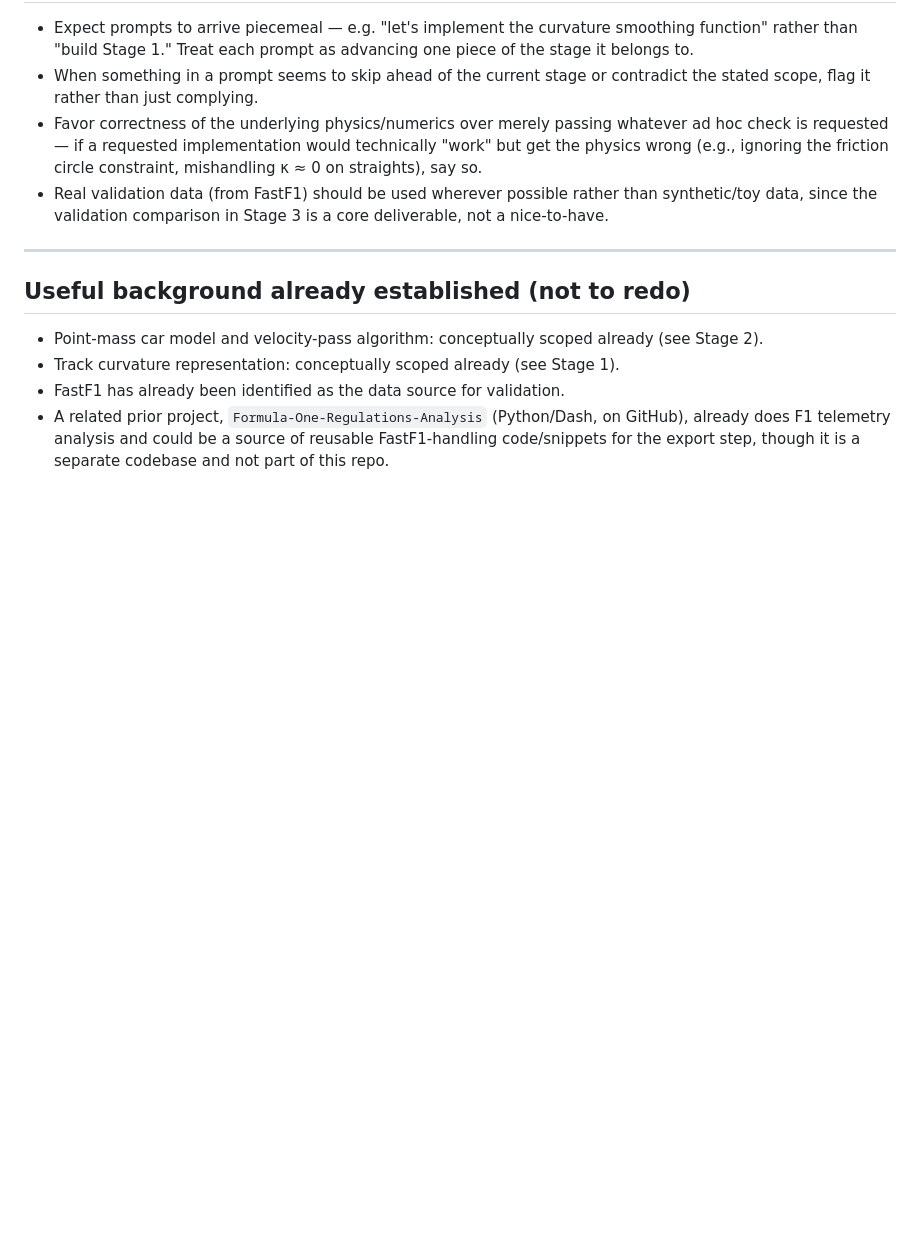
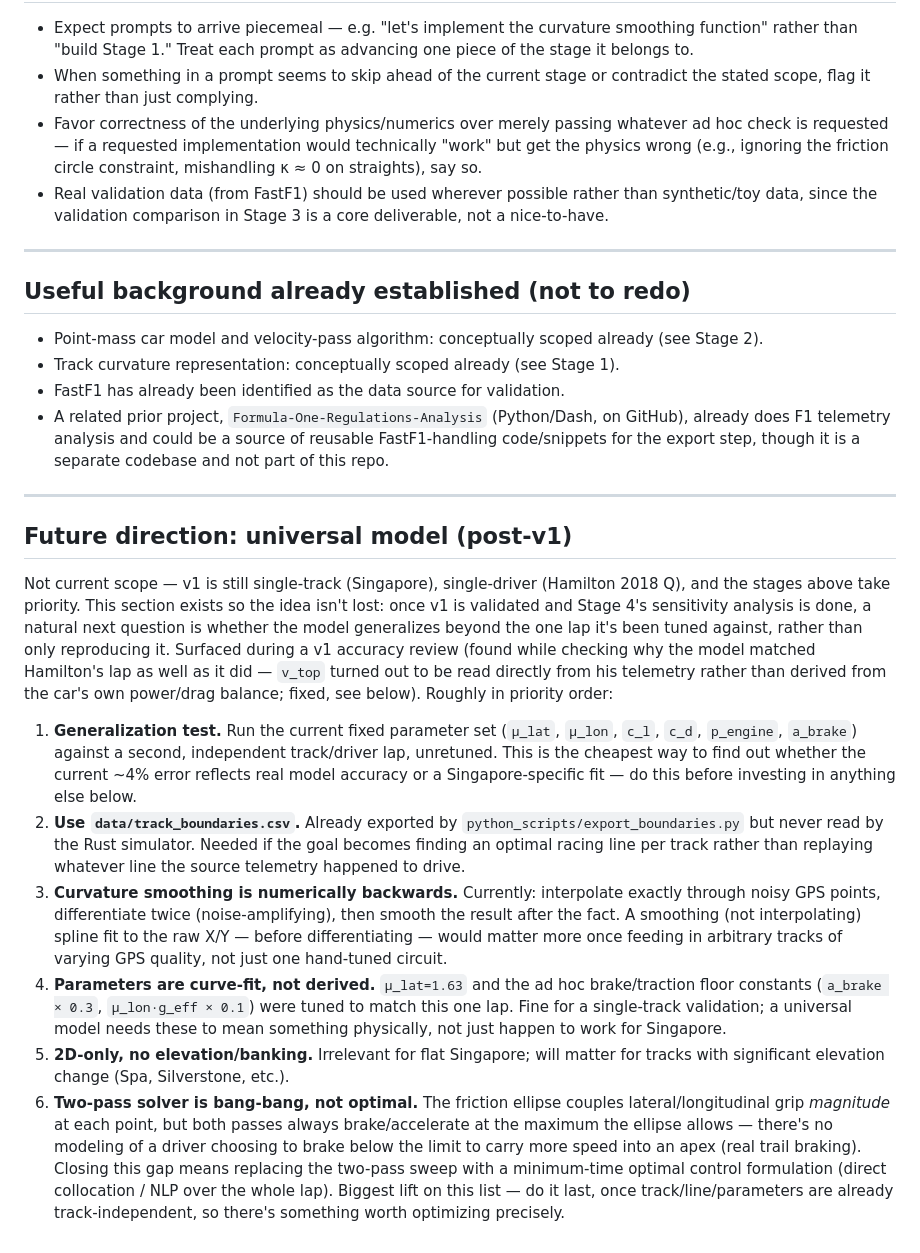
Before and after one commit to alicjakr/f1-lap-sim, a Markdown page: PROJECT_BRIEF.md, the part around the change. GitHub-like rendering; blank space fills up the shorter version.

Commit message:
docs: add universal-model roadmap to PROJECT_BRIEF.md

```diff
--- a/PROJECT_BRIEF.md
+++ b/PROJECT_BRIEF.md
@@ -90,3 +90,16 @@ Each stage should be tackled as its own sequence of detailed prompts. Do not jum
 - Track curvature representation: conceptually scoped already (see Stage 1).
 - FastF1 has already been identified as the data source for validation.
 - A related prior project, `Formula-One-Regulations-Analysis` (Python/Dash, on GitHub), already does F1 telemetry analysis and could be a source of reusable FastF1-handling code/snippets for the export step, though it is a separate codebase and not part of this repo.
+
+---
+
+## Future direction: universal model (post-v1)
+
+Not current scope — v1 is still single-track (Singapore), single-driver (Hamilton 2018 Q), and the stages above take priority. This section exists so the idea isn't lost: once v1 is validated and Stage 4's sensitivity analysis is done, a natural next question is whether the model generalizes beyond the one lap it's been tuned against, rather than only reproducing it. Surfaced during a v1 accuracy review (found while checking why the model matched Hamilton's lap as well as it did — `v_top` turned out to be read directly from his telemetry rather than derived from the car's own power/drag balance; fixed, see below). Roughly in priority order:
+
+1. **Generalization test.** Run the current fixed parameter set (`μ_lat`, `μ_lon`, `c_l`, `c_d`, `p_engine`, `a_brake`) against a second, independent track/driver lap, unretuned. This is the cheapest way to find out whether the current ~4% error reflects real model accuracy or a Singapore-specific fit — do this before investing in anything else below.
+2. **Use `data/track_boundaries.csv`.** Already exported by `python_scripts/export_boundaries.py` but never read by the Rust simulator. Needed if the goal becomes finding an optimal racing line per track rather than replaying whatever line the source telemetry happened to drive.
+3. **Curvature smoothing is numerically backwards.** Currently: interpolate exactly through noisy GPS points, differentiate twice (noise-amplifying), then smooth the result after the fact. A smoothing (not interpolating) spline fit to the raw X/Y — before differentiating — would matter more once feeding in arbitrary tracks of varying GPS quality, not just one hand-tuned circuit.
+4. **Parameters are curve-fit, not derived.** `μ_lat=1.63` and the ad hoc brake/traction floor constants (`a_brake × 0.3`, `μ_lon·g_eff × 0.1`) were tuned to match this one lap. Fine for a single-track validation; a universal model needs these to mean something physically, not just happen to work for Singapore.
+5. **2D-only, no elevation/banking.** Irrelevant for flat Singapore; will matter for tracks with significant elevation change (Spa, Silverstone, etc.).
+6. **Two-pass solver is bang-bang, not optimal.** The friction ellipse couples lateral/longitudinal grip *magnitude* at each point, but both passes always brake/accelerate at the maximum the ellipse allows — there's no modeling of a driver choosing to brake below the limit to carry more speed into an apex (real trail braking). Closing this gap means replacing the two-pass sweep with a minimum-time optimal control formulation (direct collocation / NLP over the whole lap). Biggest lift on this list — do it last, once track/line/parameters are already track-independent, so there's something worth optimizing precisely.
```
